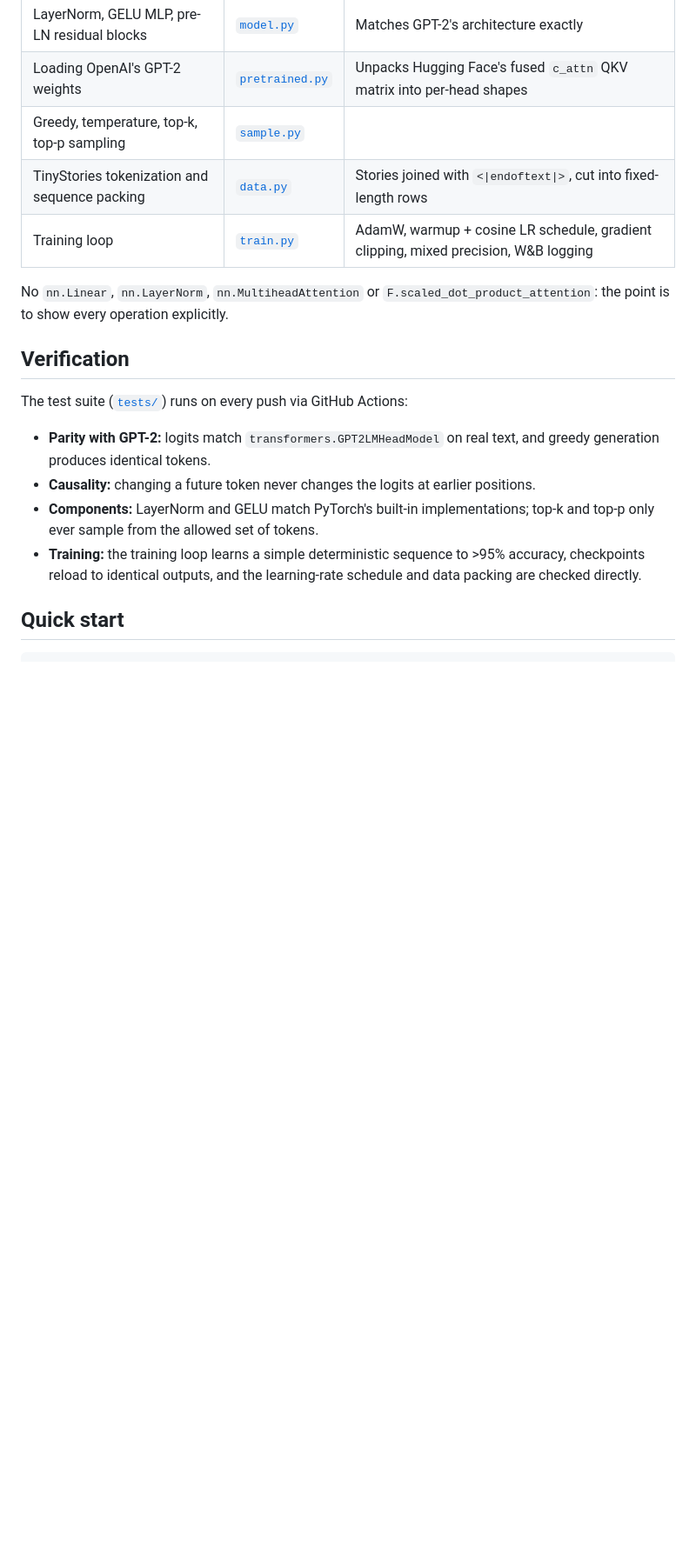
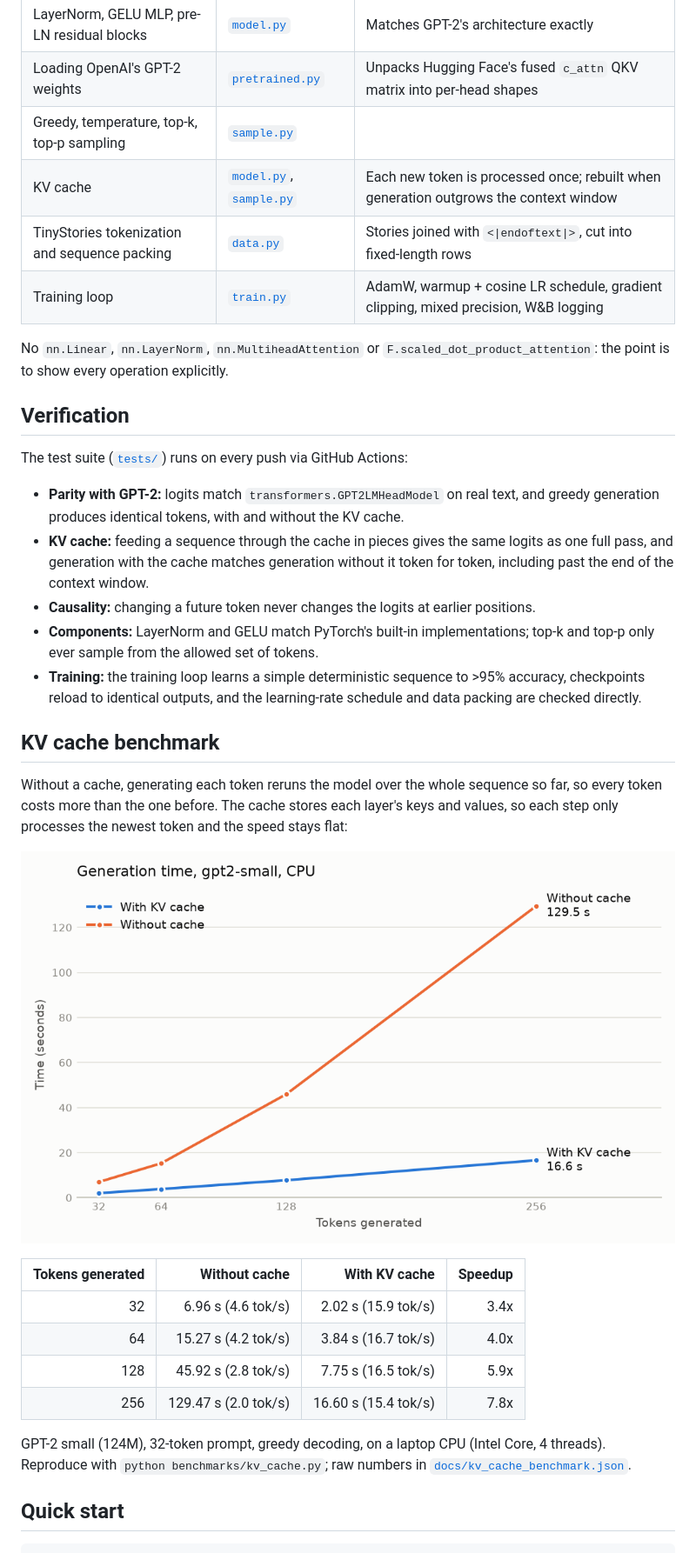
Before and after one commit to BertaCarner/tiny-gpt, a Markdown page: README.md, the part around one of its changes. Shown at 87% size. GitHub-like rendering; pictures changed too: docs/kv_cache_benchmark.png (added); blank space fills up the shorter version.

```diff
--- a/README.md
+++ b/README.md
@@ -17,6 +17,7 @@ easily see the the trends that are happening and see what your machine learning
 | LayerNorm, GELU MLP, pre-LN residual blocks | [`model.py`](src/tiny_gpt/model.py) | Matches GPT-2's architecture exactly |
 | Loading OpenAI's GPT-2 weights | [`pretrained.py`](src/tiny_gpt/pretrained.py) | Unpacks Hugging Face's fused `c_attn` QKV matrix into per-head shapes |
 | Greedy, temperature, top-k, top-p sampling | [`sample.py`](src/tiny_gpt/sample.py) | |
+| KV cache | [`model.py`](src/tiny_gpt/model.py), [`sample.py`](src/tiny_gpt/sample.py) | Each new token is processed once; rebuilt when generation outgrows the context window |
 | TinyStories tokenization and sequence packing | [`data.py`](src/tiny_gpt/data.py) | Stories joined with `<\|endoftext\|>`, cut into fixed-length rows |
 | Training loop | [`train.py`](src/tiny_gpt/train.py) | AdamW, warmup + cosine LR schedule, gradient clipping, mixed precision, W&B logging |
 
@@ -26,10 +27,26 @@ No `nn.Linear`, `nn.LayerNorm`, `nn.MultiheadAttention` or `F.scaled_dot_product
 
 The test suite ([`tests/`](tests)) runs on every push via GitHub Actions:
 
-- **Parity with GPT-2:** logits match `transformers.GPT2LMHeadModel` on real text, and greedy generation produces identical tokens.
+- **Parity with GPT-2:** logits match `transformers.GPT2LMHeadModel` on real text, and greedy generation produces identical tokens, with and without the KV cache.
+- **KV cache:** feeding a sequence through the cache in pieces gives the same logits as one full pass, and generation with the cache matches generation without it token for token, including past the end of the context window.
 - **Causality:** changing a future token never changes the logits at earlier positions.
 - **Components:** LayerNorm and GELU match PyTorch's built-in implementations; top-k and top-p only ever sample from the allowed set of tokens.
 - **Training:** the training loop learns a simple deterministic sequence to >95% accuracy, checkpoints reload to identical outputs, and the learning-rate schedule and data packing are checked directly.
+
+## KV cache benchmark
+
+Without a cache, generating each token reruns the model over the whole sequence so far, so every token costs more than the one before. The cache stores each layer's keys and values, so each step only processes the newest token and the speed stays flat:
+
+![Generation time with and without the KV cache](docs/kv_cache_benchmark.png)
+
+| Tokens generated | Without cache | With KV cache | Speedup |
+|---:|---:|---:|---:|
+| 32 | 6.96 s (4.6 tok/s) | 2.02 s (15.9 tok/s) | 3.4x |
+| 64 | 15.27 s (4.2 tok/s) | 3.84 s (16.7 tok/s) | 4.0x |
+| 128 | 45.92 s (2.8 tok/s) | 7.75 s (16.5 tok/s) | 5.9x |
+| 256 | 129.47 s (2.0 tok/s) | 16.60 s (15.4 tok/s) | 7.8x |
+
+GPT-2 small (124M), 32-token prompt, greedy decoding, on a laptop CPU (Intel Core, 4 threads). Reproduce with `python benchmarks/kv_cache.py`; raw numbers in [`docs/kv_cache_benchmark.json`](docs/kv_cache_benchmark.json).
 
 ## Quick start
 
```
Also changed, not shown: other parts of README.md (+1 -1 lines), 7 other files.
